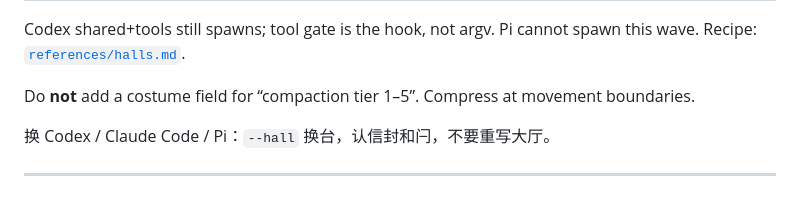
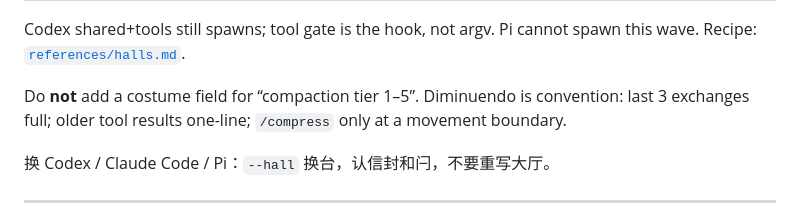
Before and after one commit to picspin/philharmonie, a Markdown page: README.md, the part around the change. Drawn GitHub-style.

Commit message:
docs: diminuendo is /compress at a movement boundary, not a field
Convention only. Last 3 exchanges full; older tool results
one-line. No compaction_tier. No new script.

```diff
--- a/README.md
+++ b/README.md
@@ -145,7 +145,7 @@ export MADA_HERMES=$(command -v hermes)   # Hermes binary pin still works
 
 Codex shared+tools still spawns; tool gate is the hook, not argv. Pi cannot spawn this wave. Recipe: [`references/halls.md`](references/halls.md).
 
-Do **not** add a costume field for “compaction tier 1–5”. Compress at movement boundaries.
+Do **not** add a costume field for “compaction tier 1–5”. Diminuendo is convention: last 3 exchanges full; older tool results one-line; `/compress` only at a movement boundary.
 
 换 Codex / Claude Code / Pi：`--hall` 换台，认信封和闩，不要重写大厅。
 
```
Also changed, not shown: SKILL.md (+1 -1 lines), references/harness-verdict.md (+4 -4 lines).
